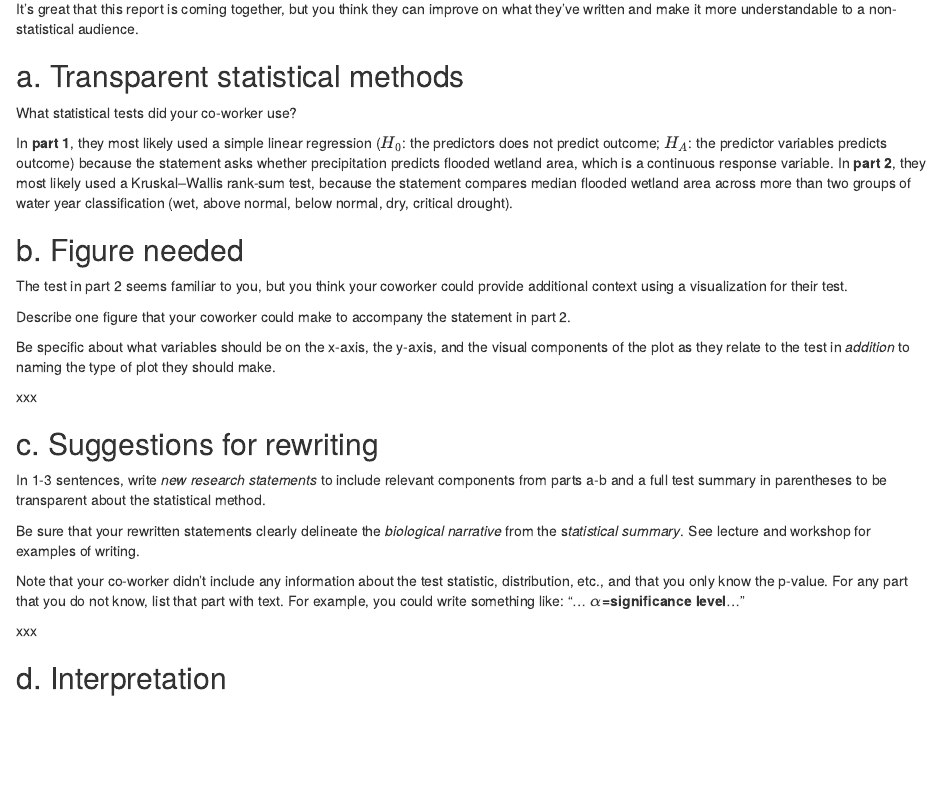
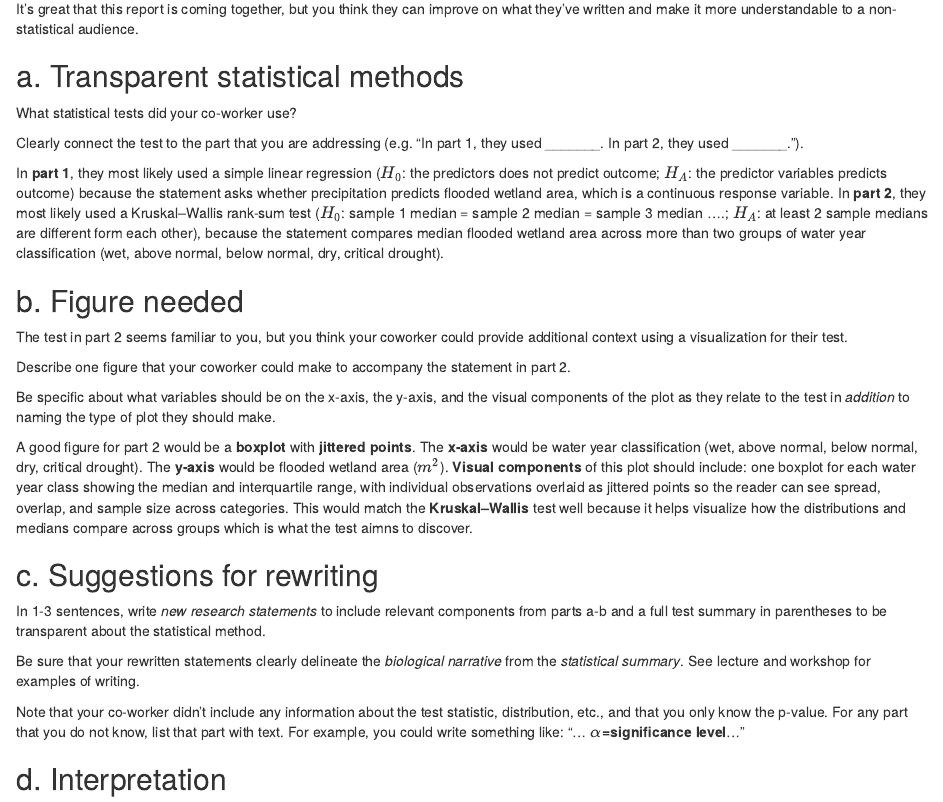
Before and after one commit to samantha-gibson05/ENVS-193DS_winter-2026_final, an R Markdown document (code/Final_Project_Code.Rmd): the page in a window 1100 px wide, from 500 px down. Rendered offline with R 4.5, knitr and Pandoc, with nearby package versions; some code elsewhere in the file could not run offline; column names are cleaned by a stand-in for the janitor package; common packages that the code uses without loading them are loaded.

Commit message:
compelted 1b

```diff
--- a/code/Final_Project_Code.Rmd
+++ b/code/Final_Project_Code.Rmd
@@ -29,7 +29,10 @@ It’s great that this report is coming together, but you think they can improve
 
 What statistical tests did your co-worker use?
 
-In **part 1**, they most likely used a simple linear regression ($H_0$: the predictors does not predict outcome; $H_A$: the predictor variables predicts outcome) because the statement asks whether precipitation predicts flooded wetland area, which is a continuous response variable. In **part 2**, they most likely used a Kruskal–Wallis rank-sum test, because the statement compares median flooded wetland area across more than two groups of water year classification (wet, above normal, below normal, dry, critical drought).
+Clearly connect the test to the part that you are addressing (e.g. “In part 1, they used _______. In part 2, they used _______.”).
+
+In **part 1**, they most likely used a simple linear regression ($H_0$: the predictors does not predict outcome; $H_A$: the predictor variables predicts outcome) because the statement asks whether precipitation predicts flooded wetland area, which is a continuous response variable. In **part 2**, they most likely used a Kruskal–Wallis rank-sum test ($H_0$: sample 1 median = sample 2 median = sample 3 median ....;
+$H_A$: at least 2 sample medians are different form each other), because the statement compares median flooded wetland area across more than two groups of water year classification (wet, above normal, below normal, dry, critical drought).
 
 ## b. Figure needed
 
@@ -39,17 +42,16 @@ Describe one figure that your coworker could make to accompany the statement in
 
 Be specific about what variables should be on the x-axis, the y-axis, and the visual components of the plot as they relate to the test in *addition* to naming the type of plot they should make.
 
-xxx
+A good figure for part 2 would be a **boxplot** with **jittered points**. The **x-axis** would be water year classification (wet, above normal, below normal, dry, critical drought). The **y-axis** would be flooded wetland area ($m^2$). **Visual components** of this plot should include: one boxplot for each water year class showing the median and interquartile range, with individual observations overlaid as jittered points so the reader can see spread, overlap, and sample size across categories. This would match the **Kruskal–Wallis** test well because it helps visualize how the distributions and medians compare across groups which is what the test aimns to discover.
 
 ## c. Suggestions for rewriting
 
 In 1-3 sentences, write *new research statements* to include relevant components from parts a-b and a full test summary in parentheses to be transparent about the statistical method.
 
-Be sure that your rewritten statements clearly delineate the *biological narrative* from the s*tatistical summary*. See lecture and workshop for examples of writing.
+Be sure that your rewritten statements clearly delineate the *biological narrative* from the *statistical summary*. See lecture and workshop for examples of writing.
 
 Note that your co-worker didn’t include any information about the test statistic, distribution, etc., and that you only know the p-value. For any part that you do not know, list that part with text. For example, you could write something like: “… $\alpha$**=significance level**…”
 
-xxx
 
 ## d. Interpretation
 
```
